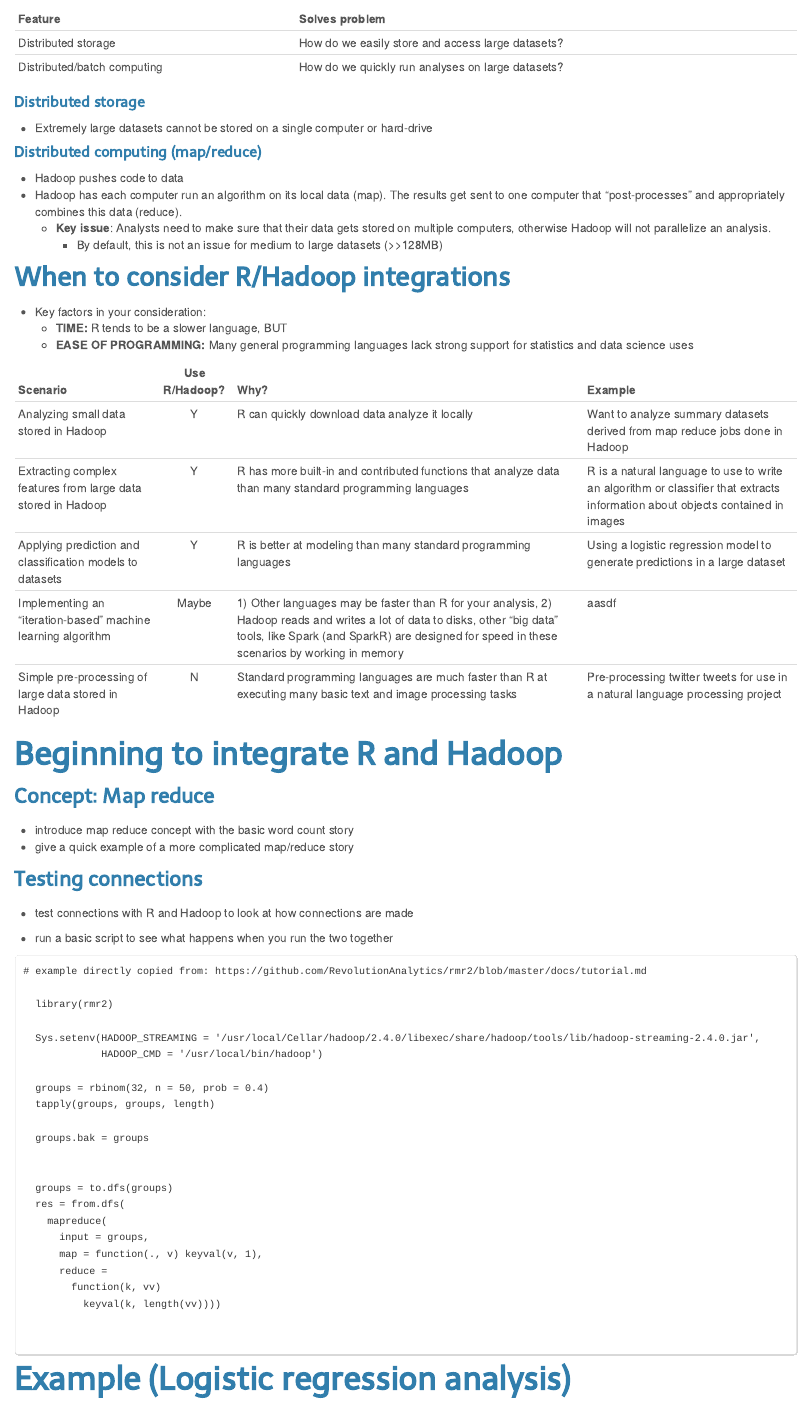
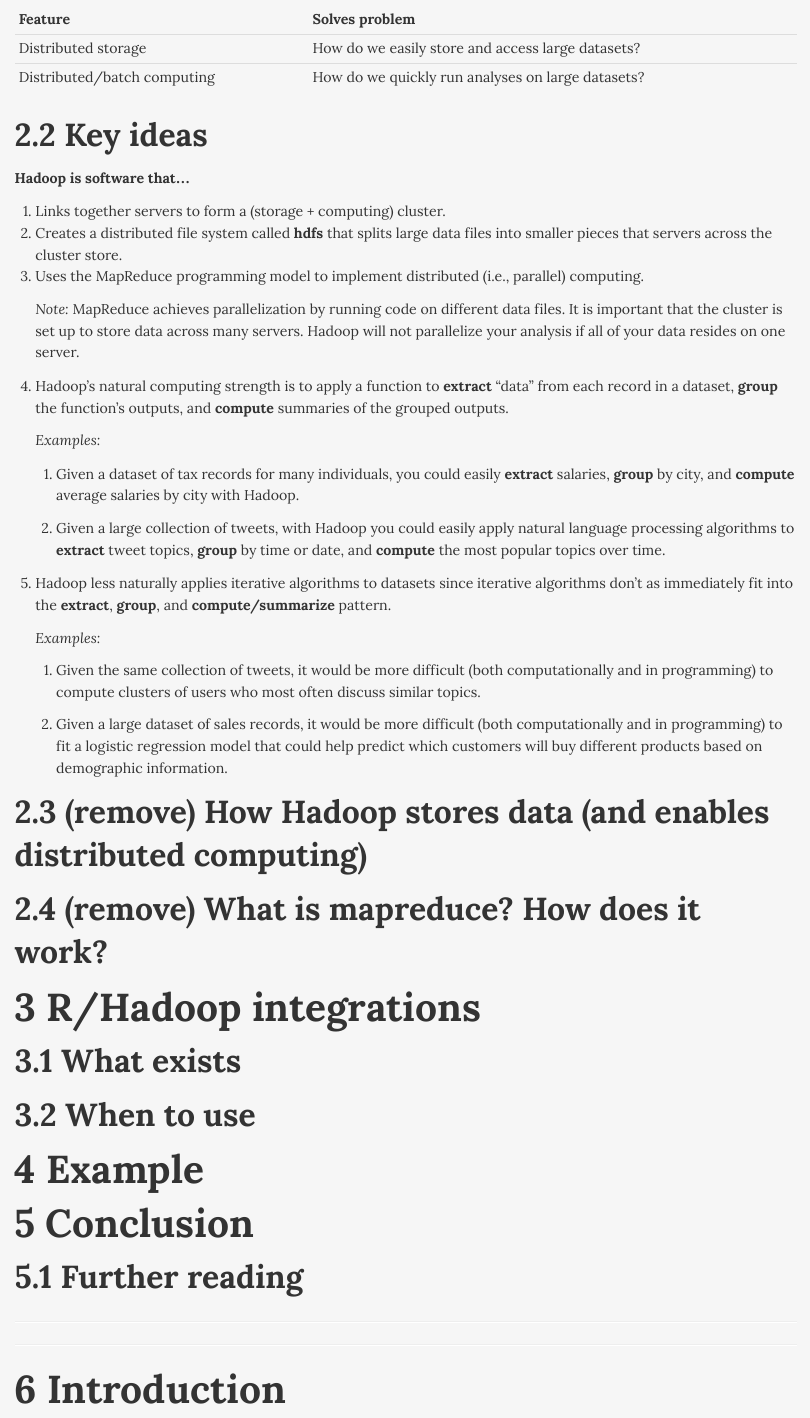
Before and after one commit to henryrscharf/fixschewitt, an R Markdown document (rhadoop/r_hadoop.Rmd): the page in a window 1100 px wide, from 960 px down before the commit and from 1480 px down after it, so that both start at the same text. The pictures show the output file rhadoop/r_hadoop.html that the author committed with the source, opened offline.

Commit message:
updated hadoop intro; restructured other sections
todo: create and add images to illustrate “key ideas” section points

```diff
--- a/rhadoop/r_hadoop.Rmd
+++ b/rhadoop/r_hadoop.Rmd
@@ -40,9 +43,58 @@ Two of Hadoop's main features are particularly relevant to this talk:
 | Distributed/batch computing | How do we quickly run analyses on large datasets? |
 
 
-#### Distributed storage
+## Key ideas
 
-- Extremely large datasets cannot be stored on a single computer or hard-drive
+
+**Hadoop is software that...**
+
+1. Links together servers to form a (storage + computing) cluster.
+2. Creates a distributed file system called **hdfs** that splits large data files into smaller pieces that servers across the cluster store.
+2. Uses the MapReduce programming model to implement distributed (i.e., parallel) computing.
+
+    *Note:* MapReduce achieves parallelization by running code on different data files.  It is important that the cluster is set up to store data across many servers.  Hadoop will not parallelize your analysis if all of your data resides on one server.
+
+3. Hadoop's natural computing strength is to apply a function to **extract** "data" from each record in a dataset, **group** the function's outputs, and **compute** summaries of the grouped outputs.
+
+    *Examples:*
+
+    1. Given a dataset of tax records for many individuals, you could easily **extract** salaries, **group** by city, and **compute** average salaries by city with Hadoop.
+
+    2. Given a large collection of tweets, with Hadoop you could easily apply natural language processing algorithms to **extract** tweet topics, **group** by time or date, and **compute** the most popular topics over time.
+
+4. Hadoop less naturally applies iterative algorithms to datasets since iterative algorithms don't as immediately fit into the **extract**, **group**, and **compute/summarize** pattern.
+
+    *Examples:*
+
+    1. Given the same collection of tweets, it would be more difficult (both computationally and in programming) to compute clusters of users who most often discuss similar topics.
+
+    2. Given a large dataset of sales records, it would be more difficult (both computationally and in programming) to fit a logistic regression model that could help predict which customers will buy different products based on demographic information.
+
+
+## (remove) How Hadoop stores data (and enables distributed computing)
+
+## (remove) What is mapreduce?  How does it work?
+
+# R/Hadoop integrations
+
+## What exists
+
+## When to use
+
+# Example
+
+# Conclusion
+
+## Further reading
+
+* * *
+* * *
+
+# Introduction
+
+* * *
+
+
 
 
 #### Distributed computing (map/reduce)
```
Also changed, not shown: rhadoop/r_hadoop.html, rhadoop/r_hadoop.Rmd (23 more changed lines).
